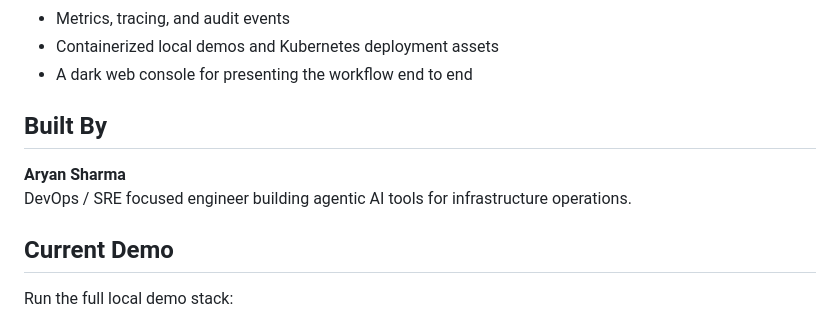
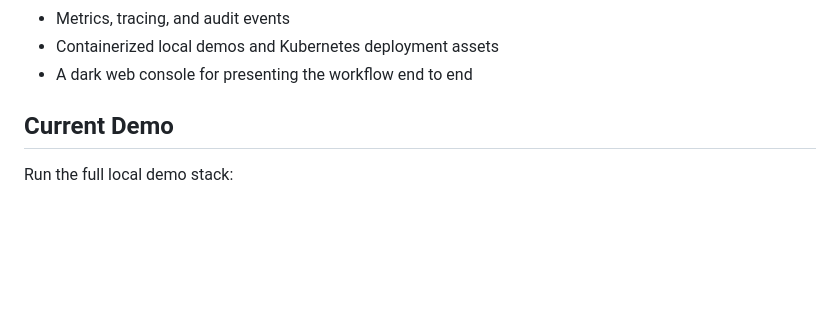
Before and after one commit to AryanSharma9917/kubepilot, a Markdown page: README.md, the part around the change. Drawn GitHub-style; blank space fills up the shorter version.

Commit message:
Update README.md
Updated README file

```diff
--- a/README.md
+++ b/README.md
@@ -44,12 +44,6 @@ It was built as a production-style portfolio project that brings together:
 - Metrics, tracing, and audit events
 - Containerized local demos and Kubernetes deployment assets
 - A dark web console for presenting the workflow end to end
-
-## Built By
-
-**Aryan Sharma**
-DevOps / SRE focused engineer building agentic AI tools for infrastructure
-operations.
 
 ## Current Demo
 
```
